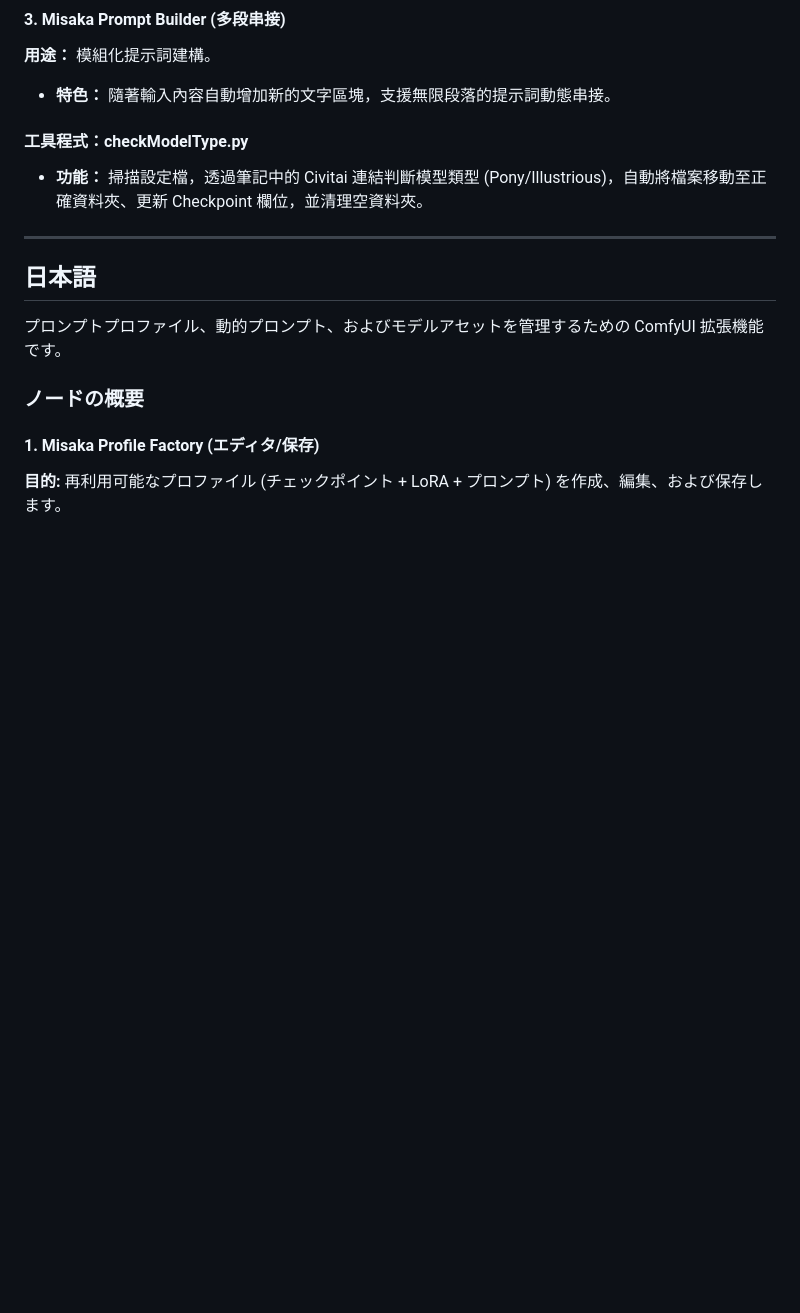
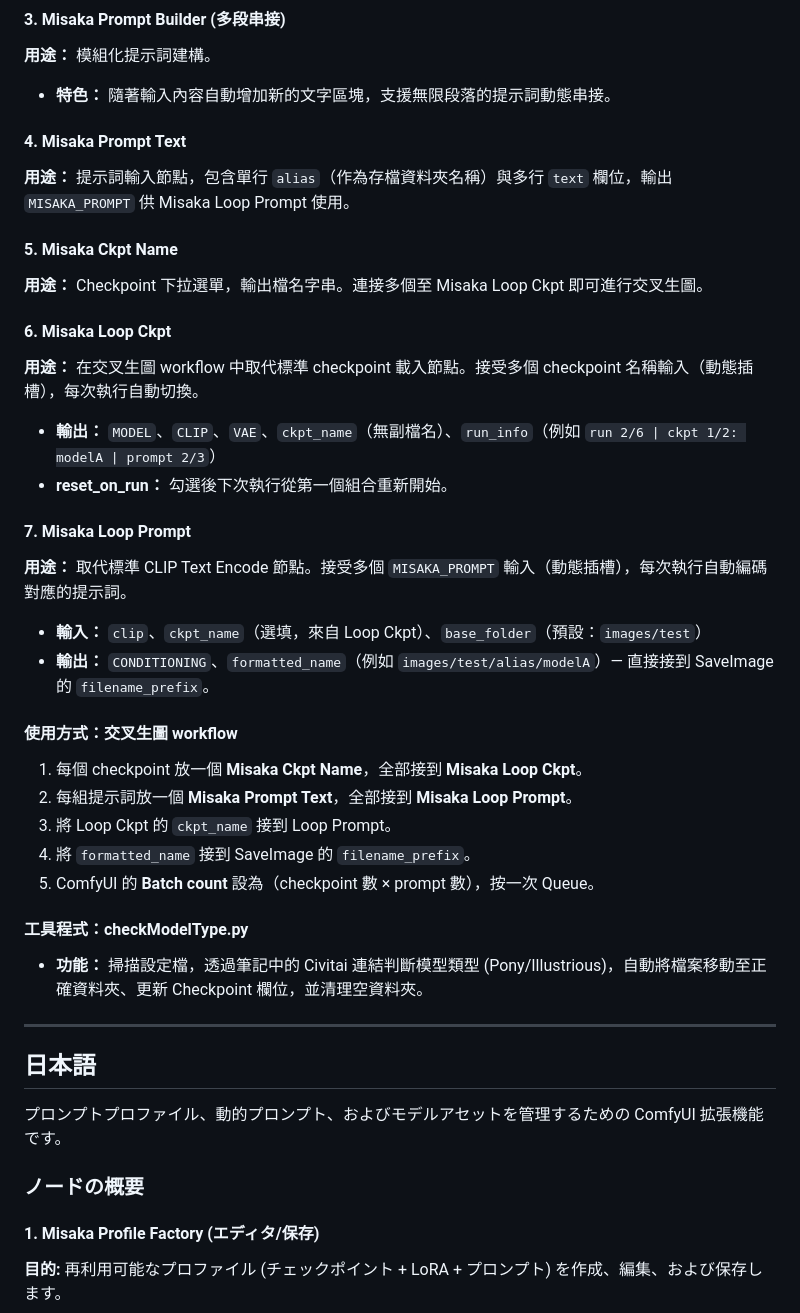
Before and after one commit to misaka10032s/ComfyUI-misaka-prompt-manager, a Markdown page: README.md, the part around one of its changes. Rendered like a GitHub page; blank space fills up the shorter version.

```diff
--- a/README.md
+++ b/README.md
@@ -46,6 +69,29 @@ ComfyUI extension for managing prompt profiles, dynamic prompts, and model asset
 #### 3. Misaka Prompt Builder (多段串接)
 **用途：** 模組化提示詞建構。
 - **特色：** 隨著輸入內容自動增加新的文字區塊，支援無限段落的提示詞動態串接。
+
+#### 4. Misaka Prompt Text
+**用途：** 提示詞輸入節點，包含單行 `alias`（作為存檔資料夾名稱）與多行 `text` 欄位，輸出 `MISAKA_PROMPT` 供 Misaka Loop Prompt 使用。
+
+#### 5. Misaka Ckpt Name
+**用途：** Checkpoint 下拉選單，輸出檔名字串。連接多個至 Misaka Loop Ckpt 即可進行交叉生圖。
+
+#### 6. Misaka Loop Ckpt
+**用途：** 在交叉生圖 workflow 中取代標準 checkpoint 載入節點。接受多個 checkpoint 名稱輸入（動態插槽），每次執行自動切換。
+- **輸出：** `MODEL`、`CLIP`、`VAE`、`ckpt_name`（無副檔名）、`run_info`（例如 `run 2/6 | ckpt 1/2: modelA | prompt 2/3`）
+- **reset_on_run：** 勾選後下次執行從第一個組合重新開始。
+
+#### 7. Misaka Loop Prompt
+**用途：** 取代標準 CLIP Text Encode 節點。接受多個 `MISAKA_PROMPT` 輸入（動態插槽），每次執行自動編碼對應的提示詞。
+- **輸入：** `clip`、`ckpt_name`（選填，來自 Loop Ckpt）、`base_folder`（預設：`images/test`）
+- **輸出：** `CONDITIONING`、`formatted_name`（例如 `images/test/alias/modelA`）— 直接接到 SaveImage 的 `filename_prefix`。
+
+#### 使用方式：交叉生圖 workflow
+1. 每個 checkpoint 放一個 **Misaka Ckpt Name**，全部接到 **Misaka Loop Ckpt**。
+2. 每組提示詞放一個 **Misaka Prompt Text**，全部接到 **Misaka Loop Prompt**。
+3. 將 Loop Ckpt 的 `ckpt_name` 接到 Loop Prompt。
+4. 將 `formatted_name` 接到 SaveImage 的 `filename_prefix`。
+5. ComfyUI 的 **Batch count** 設為（checkpoint 數 × prompt 數），按一次 Queue。
 
 #### 工具程式：checkModelType.py
 - **功能：** 掃描設定檔，透過筆記中的 Civitai 連結判斷模型類型 (Pony/Illustrious)，自動將檔案移動至正確資料夾、更新 Checkpoint 欄位，並清理空資料夾。
```
Also changed, not shown: other parts of README.md (+46 -0 lines).
